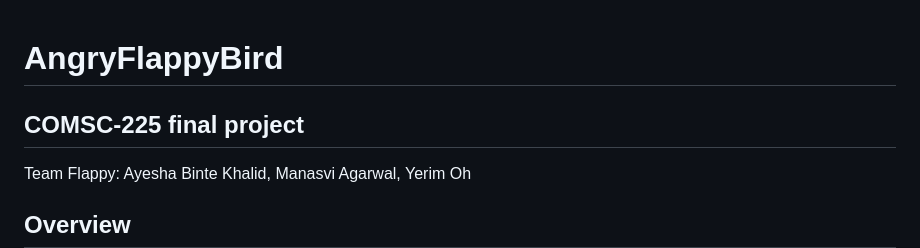
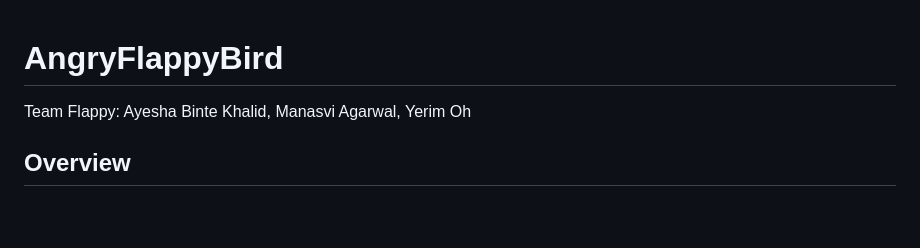
Before and after one commit to yerimoh-23/AngryFlappyBird, a Markdown page: README.md, the part around the change. Drawn GitHub-style; blank space fills up the shorter version.

```diff
--- a/README.md
+++ b/README.md
@@ -1,5 +1,4 @@
 # AngryFlappyBird
-## COMSC-225 final project
 Team Flappy: Ayesha Binte Khalid, Manasvi Agarwal, Yerim Oh
 
 ## Overview
```
